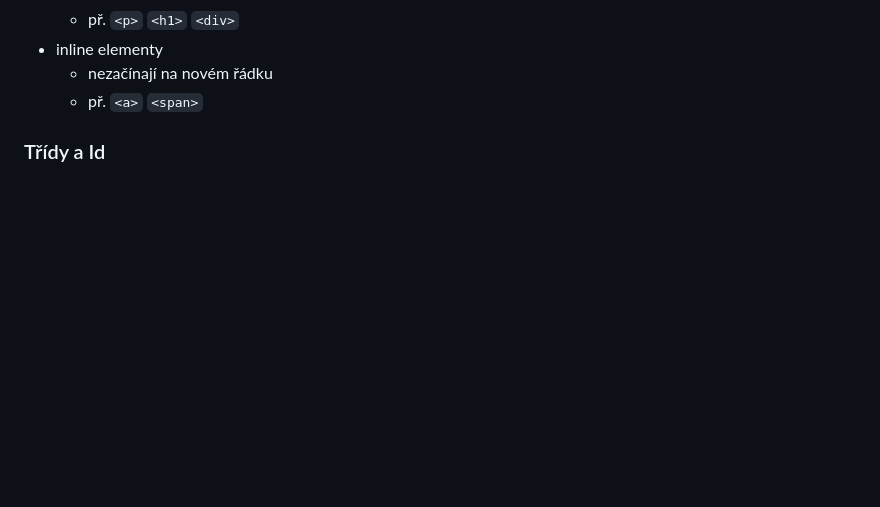
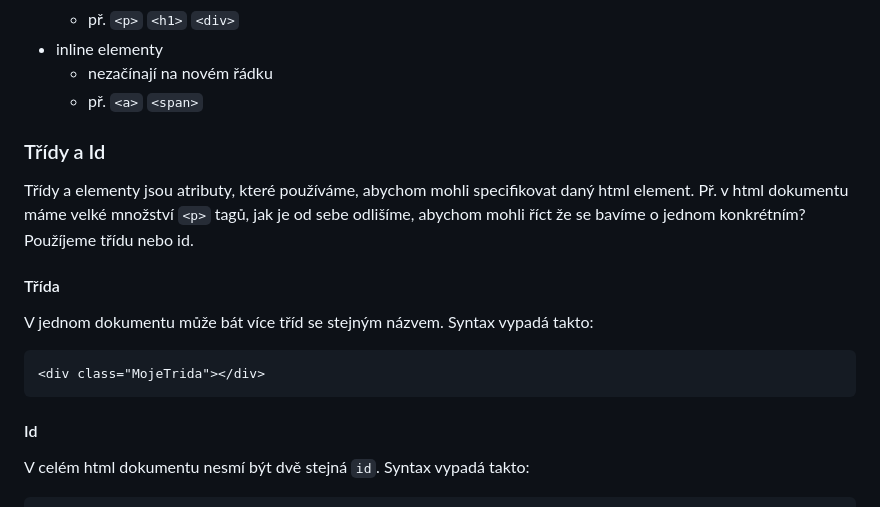
Before and after one commit to kohuto/gpisnicka, a Markdown page: 2A/zapis_hodina/html.md, the part around one of its changes. GitHub-like rendering; blank space fills up the shorter version.

Commit message:
content v6

````diff
--- a/2A/zapis_hodina/html.md
+++ b/2A/zapis_hodina/html.md
@@ -287,3 +287,18 @@ Prvkem může být cokoliv, třeba další seznam:
   - př. `<a>` `<span>`
 
 ### Třídy a Id
+
+Třídy a elementy jsou atributy, které používáme, abychom mohli specifikovat daný html element. Př. v html dokumentu máme velké množství `<p>` tagů, jak je od sebe odlišíme, abychom mohli říct že se bavíme o jednom konkrétním? Použíjeme třídu nebo id.
+
+#### Třída
+
+V jednom dokumentu může bát více tříd se stejným názvem. Syntax vypadá takto:
+
+```html
+<div class="MojeTrida"></div>
+```
+
+#### Id
+
+V celém html dokumentu nesmí být dvě stejná `id`. Syntax vypadá takto:
+
````
Also changed, not shown: other parts of 2A/zapis_hodina/html.md (+3 -0 lines).
